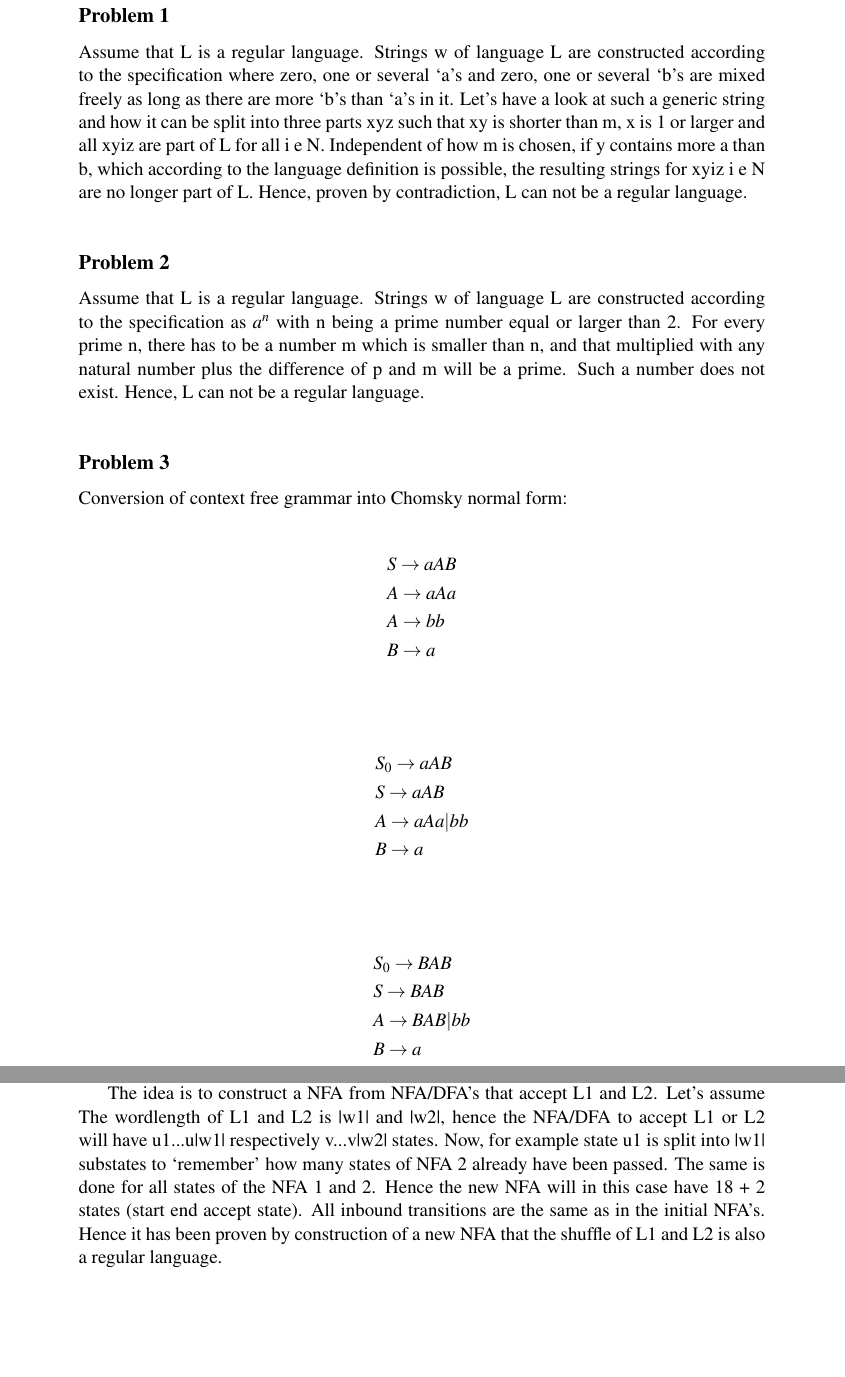
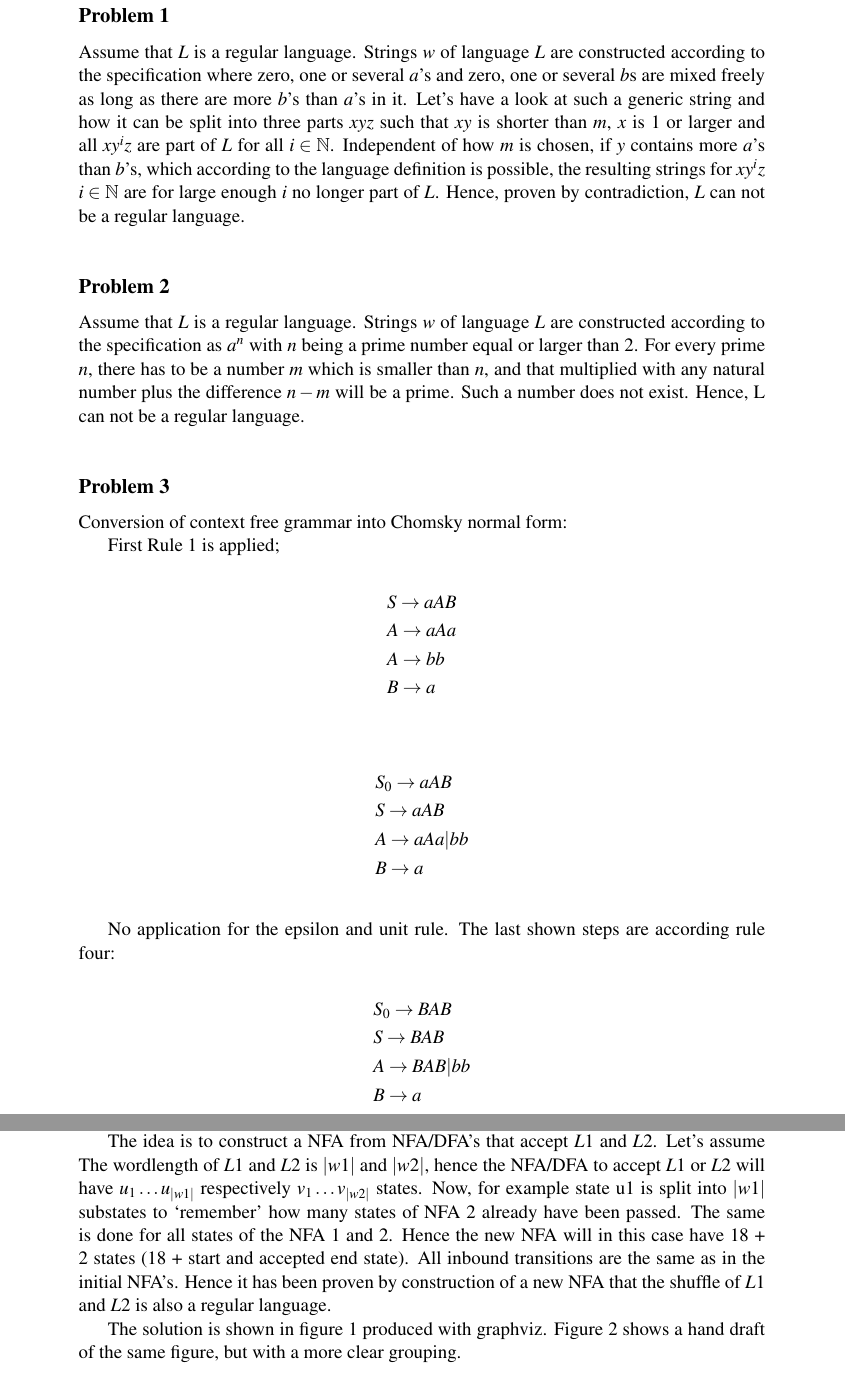
Before and after one commit to lorenzgerber/dv3_assignment1, a LaTeX document (report.tex): two parts of pages 2 and 3 of 4, joined at a grey line, cut so that both start at the same text, the shorter picture padded with empty space. Compiled offline with pdfLaTeX.

Commit message:
finished

```diff
--- a/report.tex
+++ b/report.tex
@@ -9,6 +9,7 @@
 \usepackage{listings}
 \usepackage{pgf-umlcd}
 \usepackage{amsmath}
+\usepackage{amsfonts}
 %\usepackage{lmodern}   % Optional fonts. (not necessary)
 %\usepackage{tabularx}
 %\usepackage{microtype} % Provides some typographic improvements over default settings
@@ -64,14 +65,16 @@
 \pagenumbering{arabic}
 
 \section*{Problem 1}
-Assume that L is a regular language. Strings w of language L are constructed according to the specification where zero, one or several `a's and zero, one or several `b's are mixed freely as long as there are more `b's than `a's in it. Let's have a look at such a generic string and how it can be split into three parts xyz such that xy is shorter than m, x is 1 or larger and all xyiz are part of L for all i e N. Independent of how m is chosen, if y contains more a than b, which according to the language definition is possible,  the resulting strings for xyiz i e N are no longer part of L. Hence, proven by contradiction, L can not be a regular language.
+Assume that $L$ is a regular language. Strings $w$ of language $L$ are constructed according to the specification where zero, one or several $a$'s and zero, one or several $b$s are mixed freely as long as there are more $b$'s than $a$'s in it. Let's have a look at such a generic string and how it can be split into three parts $xyz$ such that $xy$ is shorter than $m$, $x$ is $1$ or larger and all $xy^{i}z$ are part of $L$ for all $i \in \mathbb{N}$. Independent of how $m$ is chosen, if $y$ contains more $a$'s than $b$'s, which according to the language definition is possible,  the resulting strings for $xy^{i}z$ $i \in \mathbb{N}$  are for large enough $i$ no longer part of $L$. Hence, proven by contradiction, $L$ can not be a regular language.
 
 \section*{Problem 2}
-Assume that L is a regular language. Strings w of language L are constructed according to the specification as $a^n$ with n being a prime number equal or larger than 2. For every prime n, there has to be a number m which is smaller than n, and that multiplied with any natural number plus the difference of p and m will be a prime. Such a number does not exist. Hence, L can not be a regular language.
+Assume that $L$ is a regular language. Strings $w$ of language $L$ are constructed according to the specification as $a^n$ with $n$ being a prime number equal or larger than $2$. For every prime $n$, there has to be a number $m$ which is smaller than $n$, and that multiplied with any natural number plus the difference $n - m$ will be a prime. Such a number does not exist. Hence, L can not be a regular language.
 
 
 \section*{Problem 3}
 Conversion of context free grammar into Chomsky normal form:
+
+First Rule 1 is applied;
 
 \begin{flalign*}
   &S \rightarrow aAB\\
@@ -86,6 +89,8 @@ Conversion of context free grammar into Chomsky normal form:
   &A \rightarrow aAa | bb\\
   &B \rightarrow a\\
 \end{flalign*}
+
+No application for the epsilon and unit rule. The last shown steps are according rule four:
 
 \begin{flalign*}
   &S_0 \rightarrow BAB\\
@@ -114,5 +119,7 @@ Proving that the resulting Language Ls from shuffeling the regular languages L1
 
-The idea is to construct a NFA from NFA/DFA's that accept L1 and L2. Let's assume The wordlength of L1 and L2 is |w1| and |w2|, hence the NFA/DFA to accept L1 or L2 will have u1...u|w1| respectively v...v|w2| states. Now, for example state u1 is split into |w1| substates to `remember' how many states of NFA 2 already have been passed. The same is done for all states of the NFA 1 and 2. Hence the new NFA will in this case have 18 + 2 states (start end accept state). All inbound transitions are the same as in the initial NFA's. Hence it has been proven by construction of a new NFA that the shuffle of L1 and L2 is also a regular language.
+The idea is to construct a NFA from NFA/DFA's that accept $L1$ and $L2$. Let's assume The wordlength of $L1$ and $L2$ is $|w1|$ and $|w2|$, hence the NFA/DFA to accept $L1$ or $L2$ will have $u_{1} \ldots u_{|w1|}$ respectively $v_{1} \ldots v_{|w2|}$ states. Now, for example state u1 is split into $|w1|$ substates to `remember' how many states of NFA 2 already have been passed. The same is done for all states of the NFA 1 and 2. Hence the new NFA will in this case have 18 + 2 states (18 + start and accepted end state). All inbound transitions are the same as in the initial NFA's. Hence it has been proven by construction of a new NFA that the shuffle of $L1$ and $L2$ is also a regular language.
+
+The solution is shown in figure 1 produced with graphviz. Figure 2 shows a hand draft of the same figure, but with a more clear grouping.
 
 \begin{figure}
   \centering
```
Also changed, not shown: report.tex (13 more changed lines), 2 other files.
